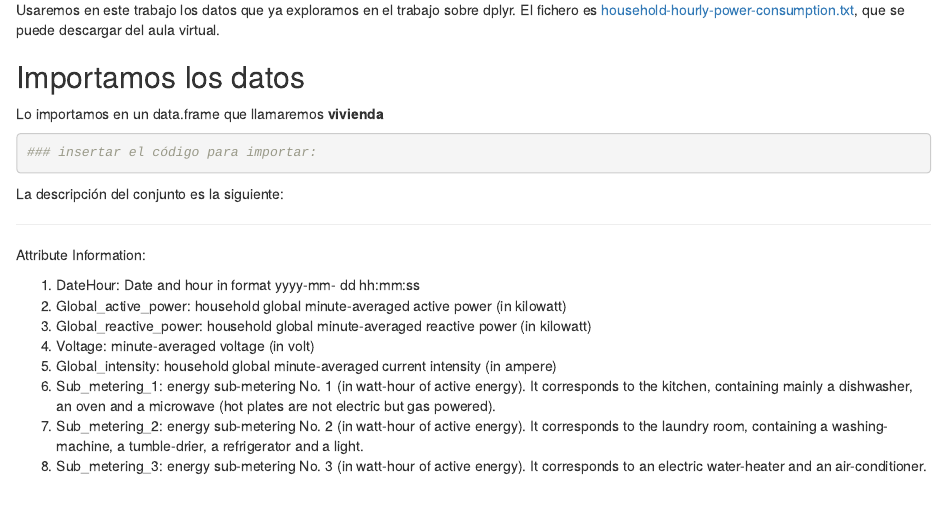
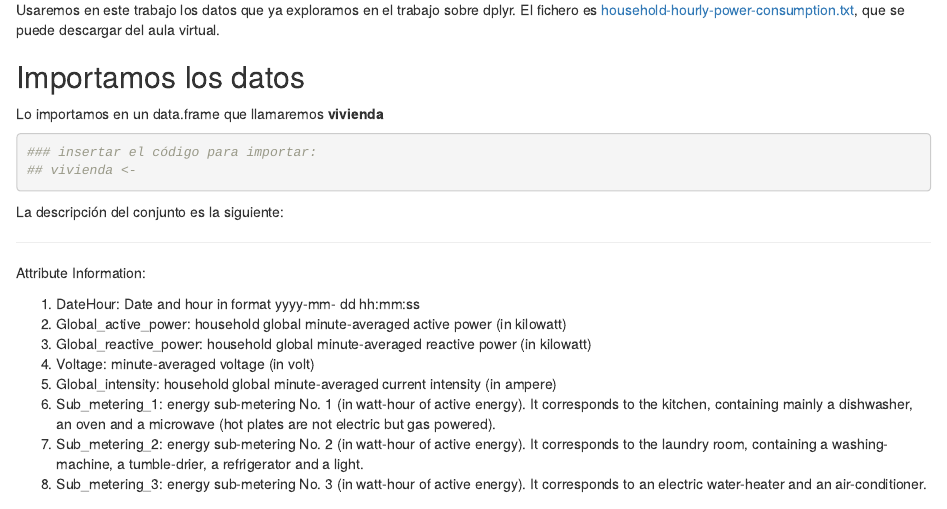
Before and after one commit to mkct/ggplot2-seast16, an R Markdown document (trabajo-introduccion-a-ggplot.Rmd): the page in a window 1100 px wide, from 300 px down. Rendered offline with R 4.5, knitr and Pandoc, with nearby package versions.

Commit message:
Pequeña modificación
Para probar

````diff
--- a/trabajo-introduccion-a-ggplot.Rmd
+++ b/trabajo-introduccion-a-ggplot.Rmd
@@ -25,7 +25,7 @@ Lo importamos en un data.frame que llamaremos **vivienda**
 
 ```{r}
 ### insertar el código para importar:
-
+## vivienda <-
 ```
 La descripción del conjunto es la siguiente:
 
````
